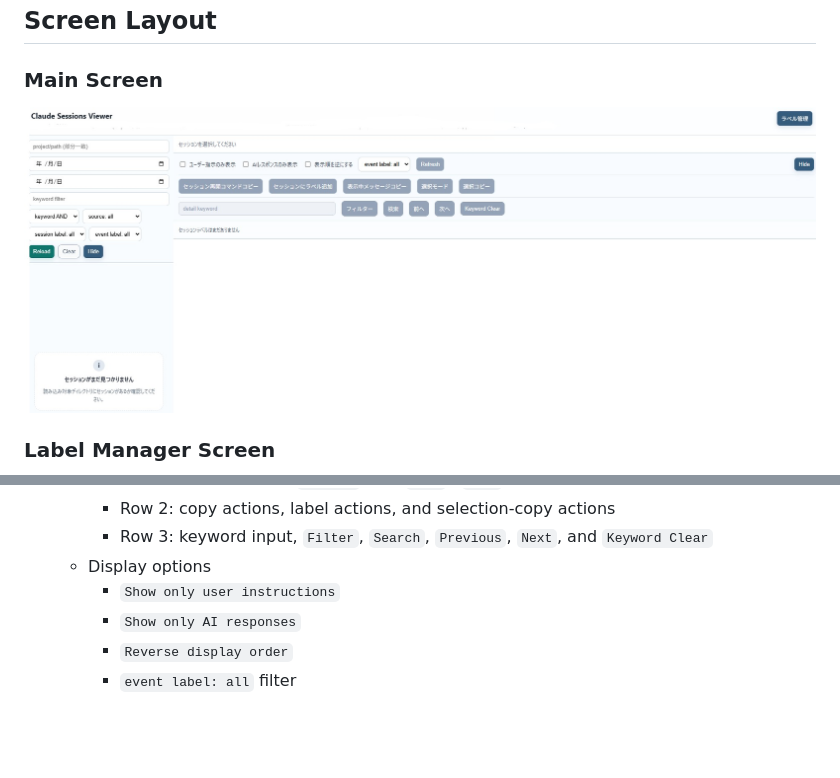
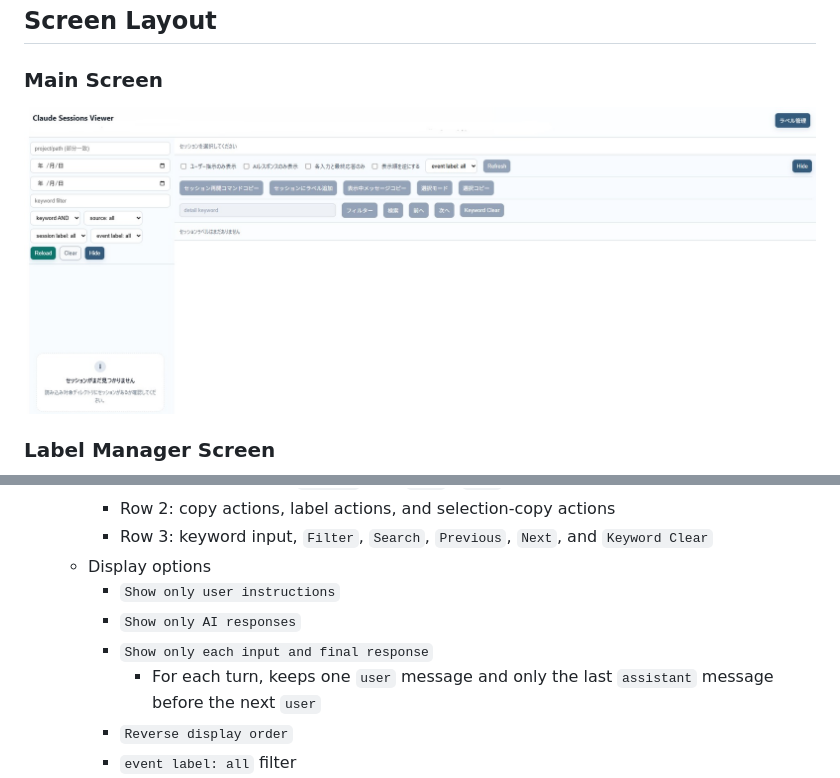
Before and after one commit to ochtum/ClaudeSessionsViewer, a Markdown page: README_en.md, 2 parts joined by grey strips. Rendered like a GitHub page; pictures changed too: image/00001.jpg; blank space fills up the shorter version.

```diff
--- a/README_en.md
+++ b/README_en.md
@@ -136,6 +136,8 @@ python viewer.py
   - Display options
     - `Show only user instructions`
     - `Show only AI responses`
+    - `Show only each input and final response`
+      - For each turn, keeps one `user` message and only the last `assistant` message before the next `user`
     - `Reverse display order`
     - `event label: all` filter
   - Keyword search
```
Also changed, not shown: README.md (+2 -0 lines), 1 other file.
